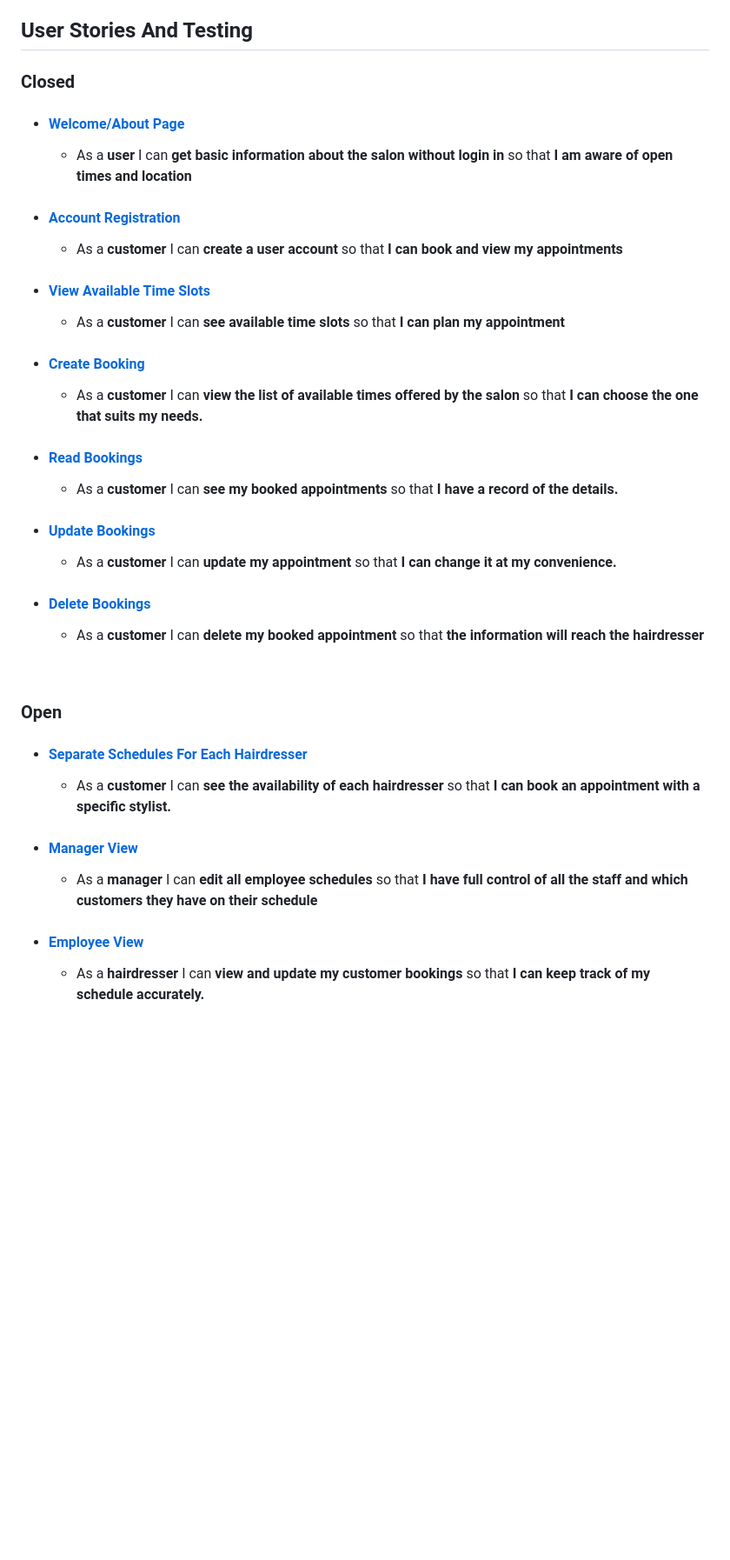
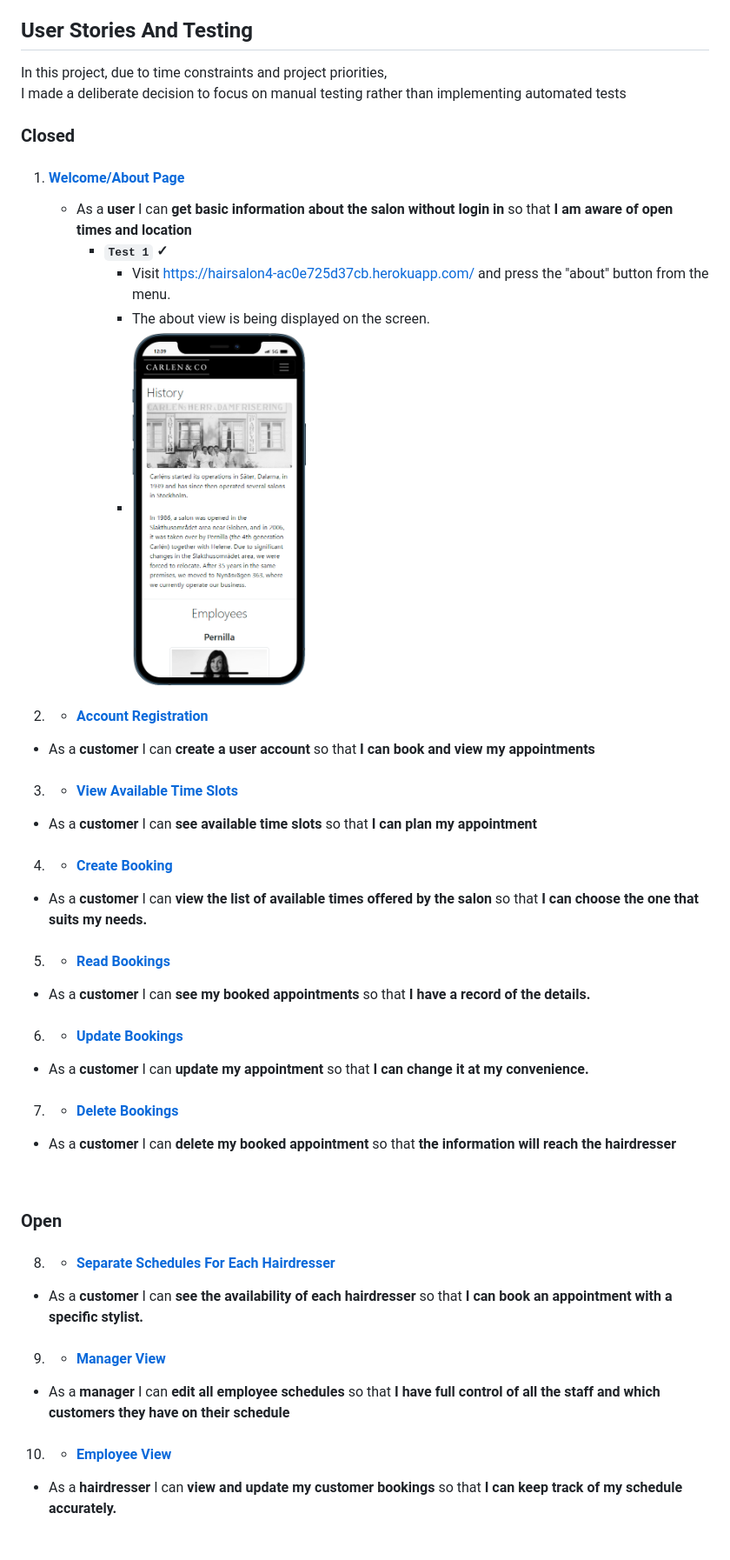
Before and after one commit to Stojj2/Portfolio-Project-4, a Markdown page: README.md, the part around one of its changes. Shown at 87% size. Rendered like a GitHub page; blank space fills up the shorter version.

Commit message:
Read previous message, forgot to save

```diff
--- a/README.md
+++ b/README.md
@@ -53,40 +53,48 @@ With this application, both salon owners and customers can enjoy a hassle-free a
 
 ## User Stories And Testing
 
+In this project, due to time constraints and project priorities,<br>
+I made a deliberate decision to focus on manual testing rather than implementing automated tests
+
+
 ### Closed
 
-- #### [Welcome/About Page](https://github.com/Stojj2/Portfolio-Project-4/issues/10)
+1. #### [Welcome/About Page](https://github.com/Stojj2/Portfolio-Project-4/issues/10)
    - As a **user** I can **get basic information about the salon without login in** so that **I am aware of open times and location**
+     - **`Test 1` <span style="color:green">✓</span>**
+       - Visit https://hairsalon4-ac0e725d37cb.herokuapp.com/ and press the "about" button from the menu.
+       - The about view is being displayed on the screen.
+        - <img src="docs/features/about.png" alt="mobile mockup, dubble booked error" width="200"/>
 
-- #### [Account Registration](https://github.com/Stojj2/Portfolio-Project-4/issues/9)
+2. - #### [Account Registration](https://github.com/Stojj2/Portfolio-Project-4/issues/9)
   - As a **customer** I can **create a user account** so that **I can book and view my appointments**
 
-- #### [View Available Time Slots](https://github.com/Stojj2/Portfolio-Project-4/issues/6)
+3. - #### [View Available Time Slots](https://github.com/Stojj2/Portfolio-Project-4/issues/6)
   - As a **customer** I can **see available time slots** so that **I can plan my appointment**
 
-- #### [Create Booking](https://github.com/Stojj2/Portfolio-Project-4/issues/1)
+4. - #### [Create Booking](https://github.com/Stojj2/Portfolio-Project-4/issues/1)
   - As a **customer** I can **view the list of available times offered by the salon** so that **I can choose the one that suits my needs.**
 
-- #### [Read Bookings](https://github.com/Stojj2/Portfolio-Project-4/issues/3)
+5. - #### [Read Bookings](https://github.com/Stojj2/Portfolio-Project-4/issues/3)
   - As a **customer** I can **see my booked appointments** so that **I have a record of the details.**
 
-- #### [Update Bookings](https://github.com/Stojj2/Portfolio-Project-4/issues/4)
+6. - #### [Update Bookings](https://github.com/Stojj2/Portfolio-Project-4/issues/4)
   - As a **customer** I can **update my appointment** so that **I can change it at my convenience.**
 
-- #### [Delete Bookings](https://github.com/Stojj2/Portfolio-Project-4/issues/5)
+7. - #### [Delete Bookings](https://github.com/Stojj2/Portfolio-Project-4/issues/5)
   - As a **customer** I can **delete my booked appointment** so that **the information will reach the hairdresser**
 
  <br>
 
 ### Open
 
-- #### [Separate Schedules For Each Hairdresser](https://github.com/Stojj2/Portfolio-Project-4/issues/2)
+8. - #### [Separate Schedules For Each Hairdresser](https://github.com/Stojj2/Portfolio-Project-4/issues/2)
   - As a **customer** I can **see the availability of each hairdresser** so that **I can book an appointment with a specific stylist.**
 
-- #### [Manager View](https://github.com/Stojj2/Portfolio-Project-4/issues/8)
+9. - #### [Manager View](https://github.com/Stojj2/Portfolio-Project-4/issues/8)
   - As a **manager** I can **edit all employee schedules** so that **I have full control of all the staff and which customers they have on their schedule**
 
-- #### [Employee View](https://github.com/Stojj2/Portfolio-Project-4/issues/7)
+10. - #### [Employee View](https://github.com/Stojj2/Portfolio-Project-4/issues/7)
   - As a **hairdresser** I can **view and update my customer bookings** so that **I can keep track of my schedule accurately.**
 
 <br><br>
```
Also changed, not shown: other parts of README.md (+1 -1 lines).
